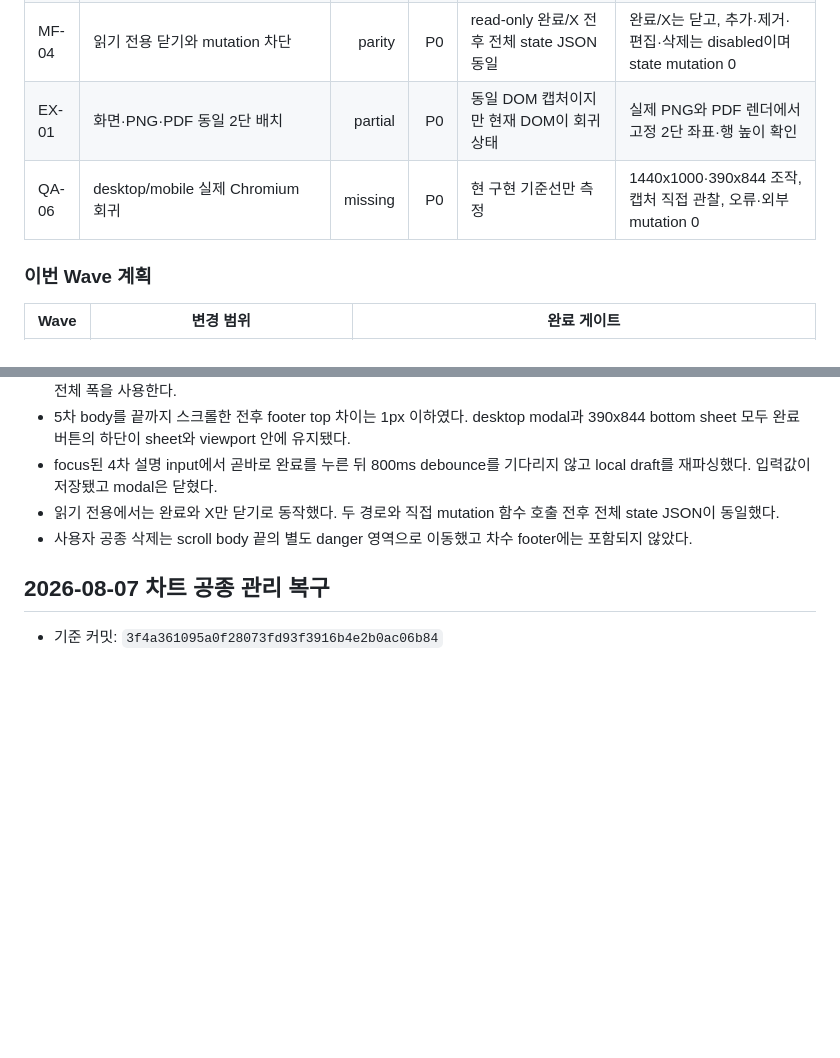
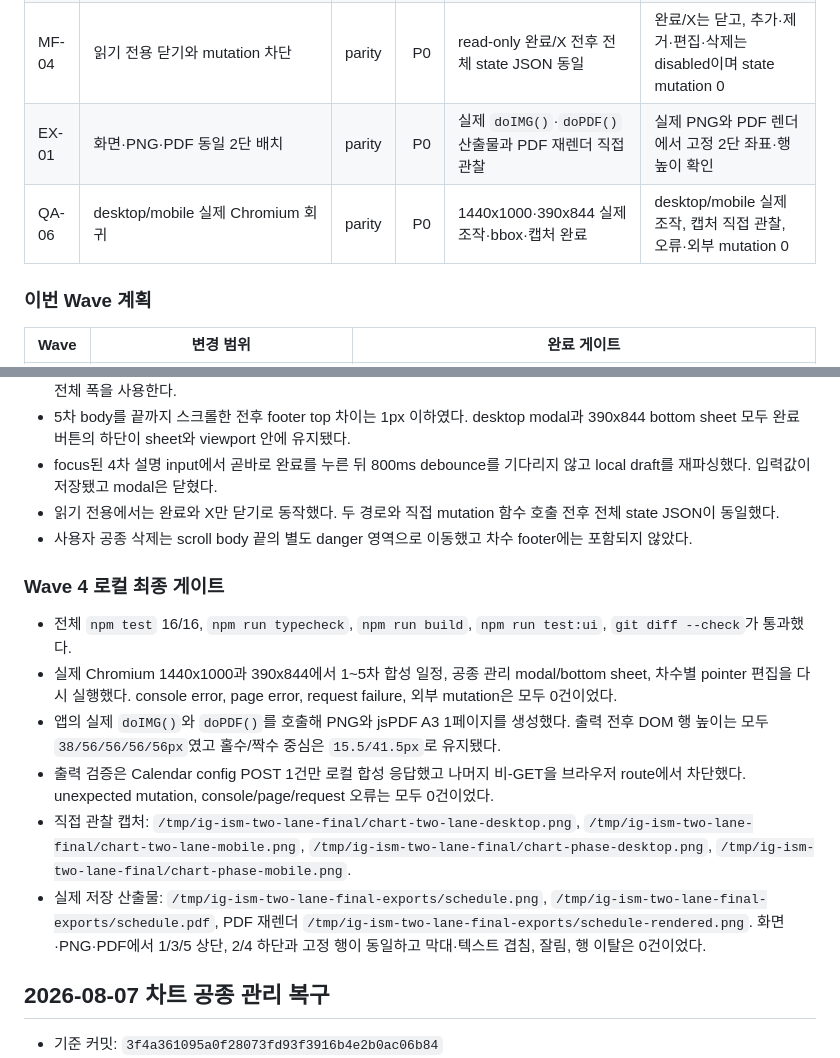
Before and after one commit to squeecho/iggg-ism, a Markdown page: docs/schedule-usability-2026-08-05.md, 2 parts joined by grey strips. Rendered like a GitHub page; blank space fills up the shorter version.

Commit message:
[audit] 차트 2단 출력과 반응형 최종 검증
검증: test 16/16, typecheck, build, UI, 실제 PNG·A3 PDF 재렌더 및 외부 mutation 0건

```diff
--- a/docs/schedule-usability-2026-08-05.md
+++ b/docs/schedule-usability-2026-08-05.md
@@ -48,8 +48,8 @@
 | MF-02 | 항상 보이는 완료 버튼과 저장 확정 | parity | P0 | scroll 전후 footer top 오차 1px 이하, 완료 직전 active input 즉시 저장 | phase 5까지 scroll해도 완료가 viewport 안에 있고 blur·기존 autosave flush 후 닫힘 |
 | MF-03 | 사용자 공종 삭제 danger 분리 | parity | P1 | body 끝 `chart-task-danger-zone`으로 이동 | body 끝 별도 danger 영역, footer에는 차수와 완료만 존재 |
 | MF-04 | 읽기 전용 닫기와 mutation 차단 | parity | P0 | read-only 완료/X 전후 전체 state JSON 동일 | 완료/X는 닫고, 추가·제거·편집·삭제는 disabled이며 state mutation 0 |
-| EX-01 | 화면·PNG·PDF 동일 2단 배치 | partial | P0 | 동일 DOM 캡처이지만 현재 DOM이 회귀 상태 | 실제 PNG와 PDF 렌더에서 고정 2단 좌표·행 높이 확인 |
-| QA-06 | desktop/mobile 실제 Chromium 회귀 | missing | P0 | 현 구현 기준선만 측정 | 1440x1000·390x844 조작, 캡처 직접 관찰, 오류·외부 mutation 0 |
+| EX-01 | 화면·PNG·PDF 동일 2단 배치 | parity | P0 | 실제 `doIMG()`·`doPDF()` 산출물과 PDF 재렌더 직접 관찰 | 실제 PNG와 PDF 렌더에서 고정 2단 좌표·행 높이 확인 |
+| QA-06 | desktop/mobile 실제 Chromium 회귀 | parity | P0 | 1440x1000·390x844 실제 조작·bbox·캡처 완료 | desktop/mobile 실제 조작, 캡처 직접 관찰, 오류·외부 mutation 0 |
 
 ### 이번 Wave 계획
 
@@ -76,6 +76,15 @@
 - focus된 4차 설명 input에서 곧바로 완료를 누른 뒤 800ms debounce를 기다리지 않고 local draft를 재파싱했다. 입력값이 저장됐고 modal은 닫혔다.
 - 읽기 전용에서는 완료와 X만 닫기로 동작했다. 두 경로와 직접 mutation 함수 호출 전후 전체 state JSON이 동일했다.
 - 사용자 공종 삭제는 scroll body 끝의 별도 danger 영역으로 이동했고 차수 footer에는 포함되지 않았다.
+
+### Wave 4 로컬 최종 게이트
+
+- 전체 `npm test` 16/16, `npm run typecheck`, `npm run build`, `npm run test:ui`, `git diff --check`가 통과했다.
+- 실제 Chromium 1440x1000과 390x844에서 1~5차 합성 일정, 공종 관리 modal/bottom sheet, 차수별 pointer 편집을 다시 실행했다. console error, page error, request failure, 외부 mutation은 모두 0건이었다.
+- 앱의 실제 `doIMG()`와 `doPDF()`를 호출해 PNG와 jsPDF A3 1페이지를 생성했다. 출력 전후 DOM 행 높이는 모두 `38/56/56/56/56px`였고 홀수/짝수 중심은 `15.5/41.5px`로 유지됐다.
+- 출력 검증은 Calendar config POST 1건만 로컬 합성 응답했고 나머지 비-GET을 브라우저 route에서 차단했다. unexpected mutation, console/page/request 오류는 모두 0건이었다.
+- 직접 관찰 캡처: `/tmp/ig-ism-two-lane-final/chart-two-lane-desktop.png`, `/tmp/ig-ism-two-lane-final/chart-two-lane-mobile.png`, `/tmp/ig-ism-two-lane-final/chart-phase-desktop.png`, `/tmp/ig-ism-two-lane-final/chart-phase-mobile.png`.
+- 실제 저장 산출물: `/tmp/ig-ism-two-lane-final-exports/schedule.png`, `/tmp/ig-ism-two-lane-final-exports/schedule.pdf`, PDF 재렌더 `/tmp/ig-ism-two-lane-final-exports/schedule-rendered.png`. 화면·PNG·PDF에서 1/3/5 상단, 2/4 하단과 고정 행이 동일하고 막대·텍스트 겹침, 잘림, 행 이탈은 0건이었다.
 
 ## 2026-08-07 차트 공종 관리 복구
 
```
